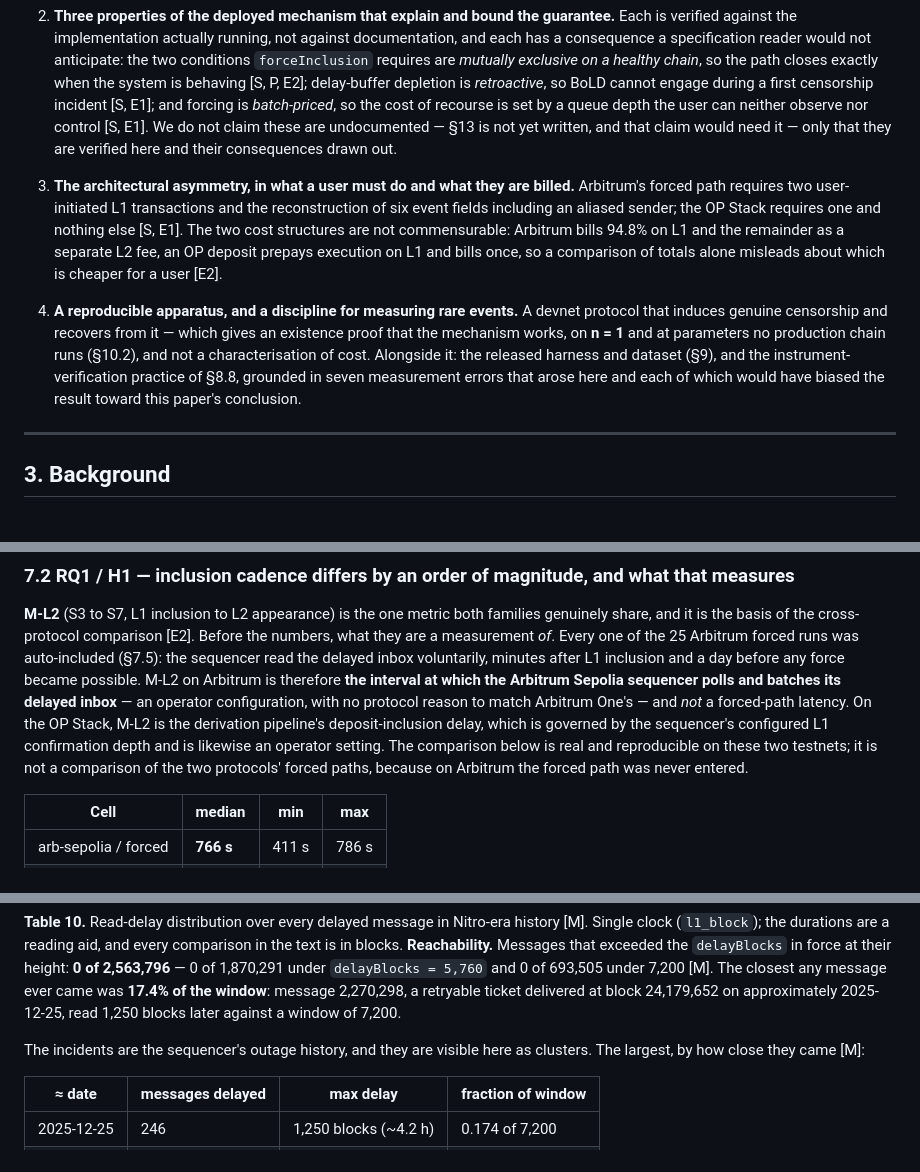
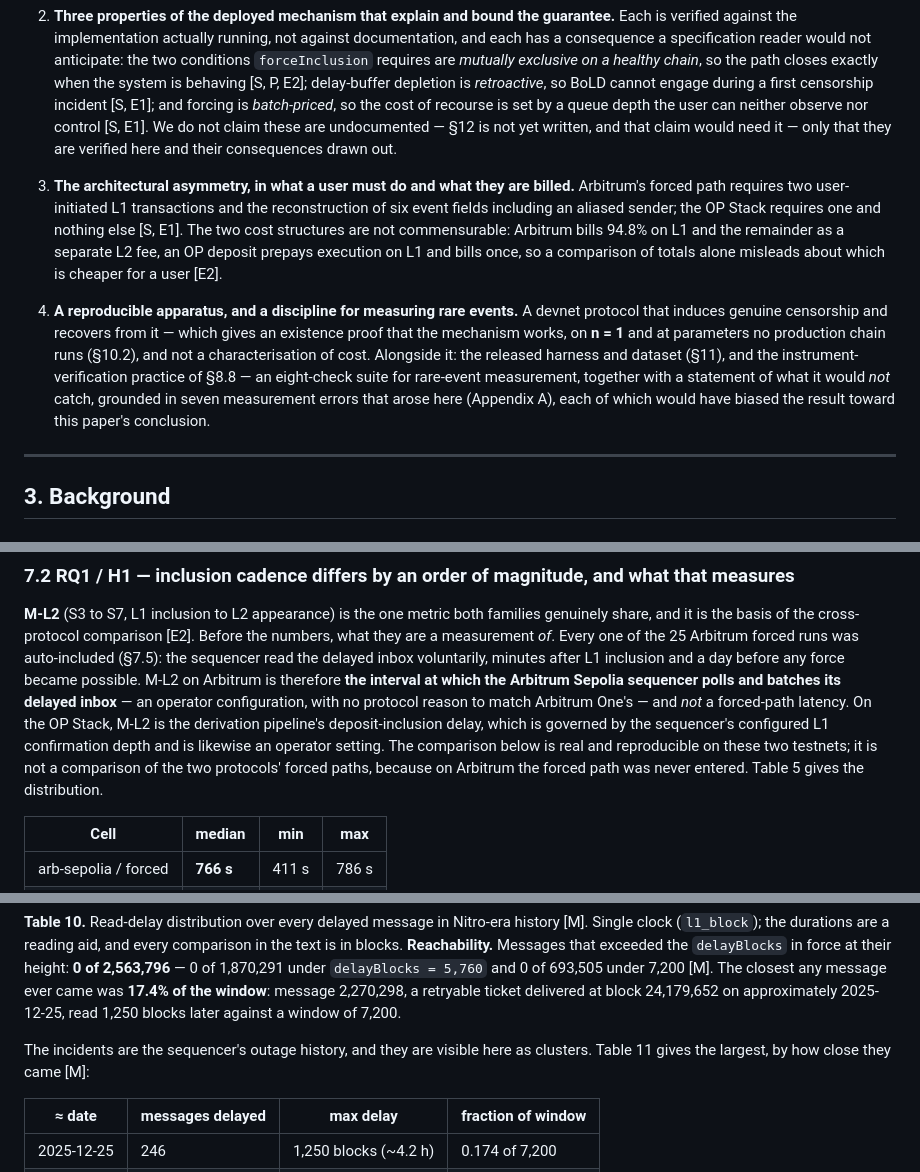
Before and after one commit to Srijan1202/blockchain, a Markdown page: docs/PAPER.md, 3 parts joined by grey strips. GitHub-like rendering.

```diff
--- a/docs/PAPER.md
+++ b/docs/PAPER.md
@@ -150,7 +151,7 @@ entries, two of which §10 conceded away; this one is shorter on purpose.
    exactly when the system is behaving [S, P, E2]; delay-buffer depletion is *retroactive*, so
    BoLD cannot engage during a first censorship incident [S, E1]; and forcing is *batch-priced*,
    so the cost of recourse is set by a queue depth the user can neither observe nor control
-   [S, E1]. We do not claim these are undocumented — §13 is not yet written, and that claim
+   [S, E1]. We do not claim these are undocumented — §12 is not yet written, and that claim
    would need it — only that they are verified here and their consequences drawn out.
 
 3. **The architectural asymmetry, in what a user must do and what they are billed.** Arbitrum's
@@ -163,9 +164,11 @@ entries, two of which §10 conceded away; this one is shorter on purpose.
 4. **A reproducible apparatus, and a discipline for measuring rare events.** A devnet protocol
    that induces genuine censorship and recovers from it — which gives an existence proof that
    the mechanism works, on **n = 1** and at parameters no production chain runs (§10.2), and
-   not a characterisation of cost. Alongside it: the released harness and dataset (§9), and
-   the instrument-verification practice of §8.8, grounded in seven measurement errors that
-   arose here and each of which would have biased the result toward this paper's conclusion.
+   not a characterisation of cost. Alongside it: the released harness and dataset (§11), and
+   the instrument-verification practice of §8.8 — an eight-check suite for rare-event
+   measurement, together with a statement of what it would *not* catch, grounded in seven
+   measurement errors that arose here (Appendix A), each of which would have biased the result
+   toward this paper's conclusion.
 
 ---
 
@@ -497,7 +503,8 @@ protocol reason to match Arbitrum One's — and *not* a forced-path latency. On
 is the derivation pipeline's deposit-inclusion delay, which is governed by the sequencer's
 configured L1 confirmation depth and is likewise an operator setting. The comparison below is
 real and reproducible on these two testnets; it is not a comparison of the two protocols'
-forced paths, because on Arbitrum the forced path was never entered.
+forced paths, because on Arbitrum the forced path was never entered. Table 5 gives the
+distribution.
 
 | Cell | median | min | max |
 |---|---|---|---|
@@ -780,8 +787,8 @@ it makes eligibility *easier* to reach.
 retryable ticket delivered at block 24,179,652 on approximately 2025-12-25, read 1,250 blocks
 later against a window of 7,200.
 
-The incidents are the sequencer's outage history, and they are visible here as clusters. The
-largest, by how close they came [M]:
+The incidents are the sequencer's outage history, and they are visible here as clusters. Table 11
+gives the largest, by how close they came [M]:
 
 | ≈ date | messages delayed | max delay | fraction of window |
 |---|---|---|---|
```
Also changed, not shown: other parts of docs/PAPER.md (+146 -90 lines).
